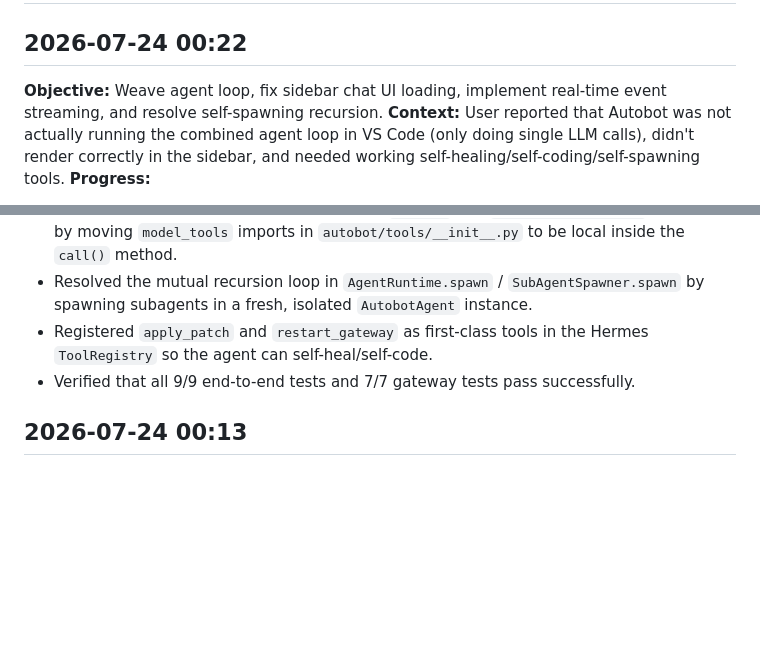
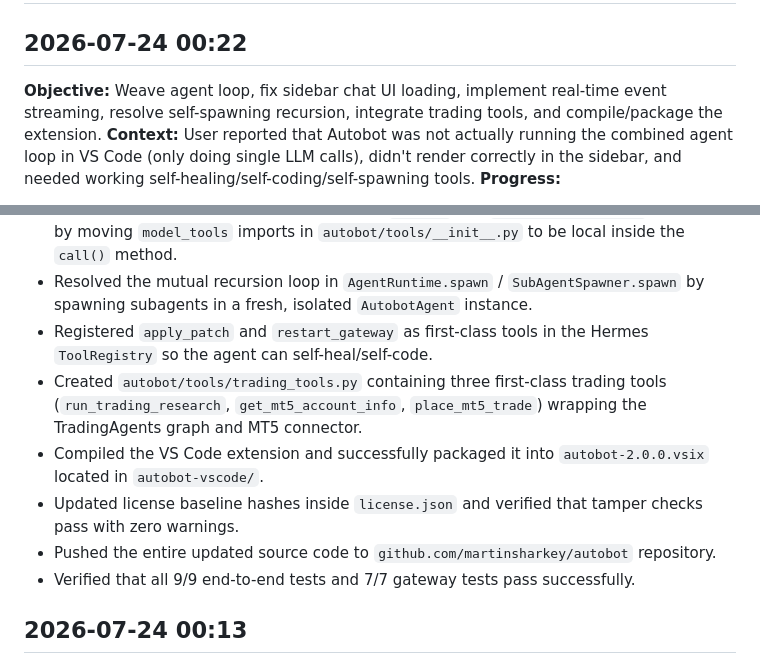
Before and after one commit to martinsharkey/autobot, a Markdown page: SESSION_LOG.md, 2 parts joined by grey strips. Drawn GitHub-style; blank space fills up the shorter version.

Commit message:
Update session log details

```diff
--- a/SESSION_LOG.md
+++ b/SESSION_LOG.md
@@ -1,7 +1,7 @@
 # SESSION_LOG.md
 
 ## 2026-07-24 00:22
-**Objective:** Weave agent loop, fix sidebar chat UI loading, implement real-time event streaming, and resolve self-spawning recursion.
+**Objective:** Weave agent loop, fix sidebar chat UI loading, implement real-time event streaming, resolve self-spawning recursion, integrate trading tools, and compile/package the extension.
 **Context:** User reported that Autobot was not actually running the combined agent loop in VS Code (only doing single LLM calls), didn't render correctly in the sidebar, and needed working self-healing/self-coding/self-spawning tools.
 **Progress:**
 - Refactored `autobot/stdio_agent.py` to execute tasks through `AgentRuntime.shared().execute()` instead of a direct LLM call, weaving Roo Code modes, Hermes loop, and TradingAgents check logic.
@@ -12,6 +12,10 @@
 - Resolved namespace collision between root `gateway` and `hermes-repo/gateway` packages by moving `model_tools` imports in `autobot/tools/__init__.py` to be local inside the `call()` method.
 - Resolved the mutual recursion loop in `AgentRuntime.spawn` / `SubAgentSpawner.spawn` by spawning subagents in a fresh, isolated `AutobotAgent` instance.
 - Registered `apply_patch` and `restart_gateway` as first-class tools in the Hermes `ToolRegistry` so the agent can self-heal/self-code.
+- Created `autobot/tools/trading_tools.py` containing three first-class trading tools (`run_trading_research`, `get_mt5_account_info`, `place_mt5_trade`) wrapping the TradingAgents graph and MT5 connector.
+- Compiled the VS Code extension and successfully packaged it into `autobot-2.0.0.vsix` located in `autobot-vscode/`.
+- Updated license baseline hashes inside `license.json` and verified that tamper checks pass with zero warnings.
+- Pushed the entire updated source code to `github.com/martinsharkey/autobot` repository.
 - Verified that all 9/9 end-to-end tests and 7/7 gateway tests pass successfully.
 
 ## 2026-07-24 00:13
```
